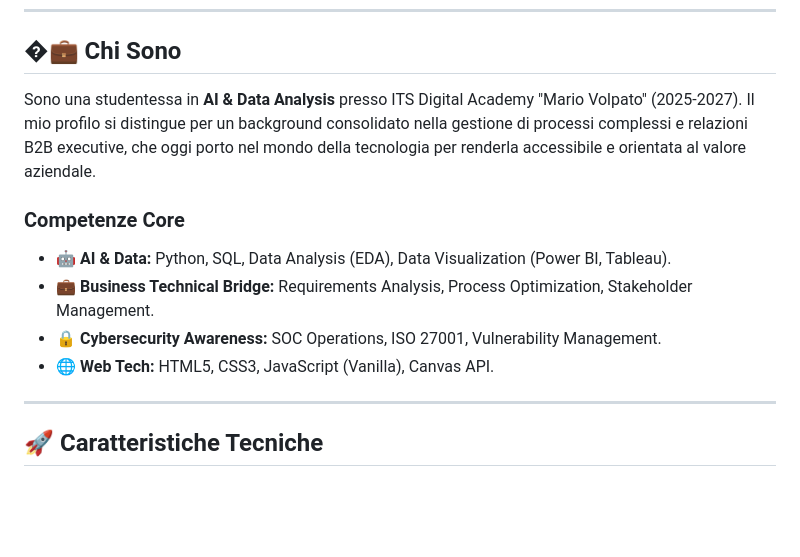
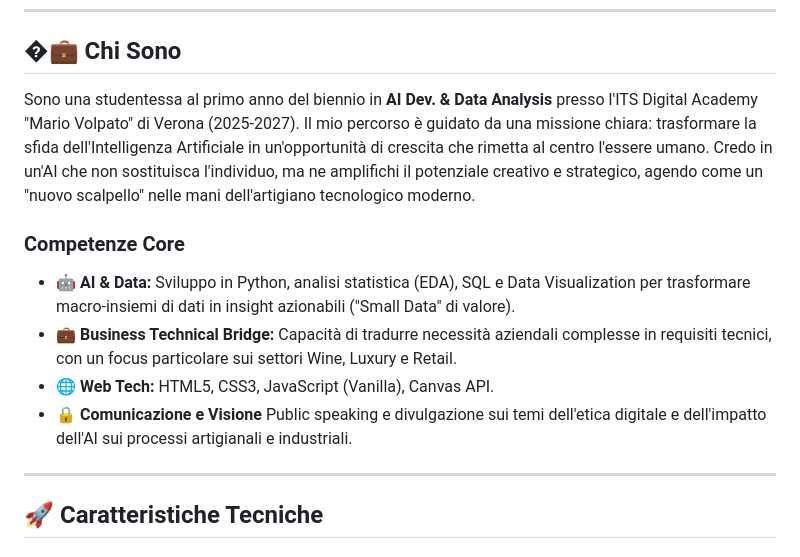
Before and after one commit to sabrina-rizzi/sabrina-rizzi.github.io, a Markdown page: README.md, the part around the change. Drawn GitHub-style; blank space fills up the shorter version.

```diff
--- a/README.md
+++ b/README.md
@@ -10,14 +10,14 @@
 
 ## �‍💼 Chi Sono
 
-Sono una studentessa in **AI & Data Analysis** presso ITS Digital Academy "Mario Volpato" (2025-2027). Il mio profilo si distingue per un background consolidato nella gestione di processi complessi e relazioni B2B executive, che oggi porto nel mondo della tecnologia per renderla accessibile e orientata al valore aziendale.
+Sono una studentessa al primo anno del biennio in **AI Dev. & Data Analysis** presso l'ITS Digital Academy "Mario Volpato" di Verona (2025-2027). Il mio percorso è guidato da una missione chiara: trasformare la sfida dell'Intelligenza Artificiale in un'opportunità di crescita che rimetta al centro l'essere umano. Credo in un'AI che non sostituisca l'individuo, ma ne amplifichi il potenziale creativo e strategico, agendo come un "nuovo scalpello" nelle mani dell'artigiano tecnologico moderno.
 
 ### Competenze Core
 
-- 🤖 **AI & Data:** Python, SQL, Data Analysis (EDA), Data Visualization (Power BI, Tableau).
-- 💼 **Business Technical Bridge:** Requirements Analysis, Process Optimization, Stakeholder Management.
-- 🔒 **Cybersecurity Awareness:** SOC Operations, ISO 27001, Vulnerability Management.
+- 🤖 **AI & Data:** Sviluppo in Python, analisi statistica (EDA), SQL e Data Visualization per trasformare macro-insiemi di dati in insight azionabili ("Small Data" di valore).
+- 💼 **Business Technical Bridge:** Capacità di tradurre necessità aziendali complesse in requisiti tecnici, con un focus particolare sui settori Wine, Luxury e Retail.
 - 🌐 **Web Tech:** HTML5, CSS3, JavaScript (Vanilla), Canvas API.
+- 🔒 **Comunicazione e Visione** Public speaking e divulgazione sui temi dell'etica digitale e dell'impatto dell'AI sui processi artigianali e industriali.
 
 ---
 
```
